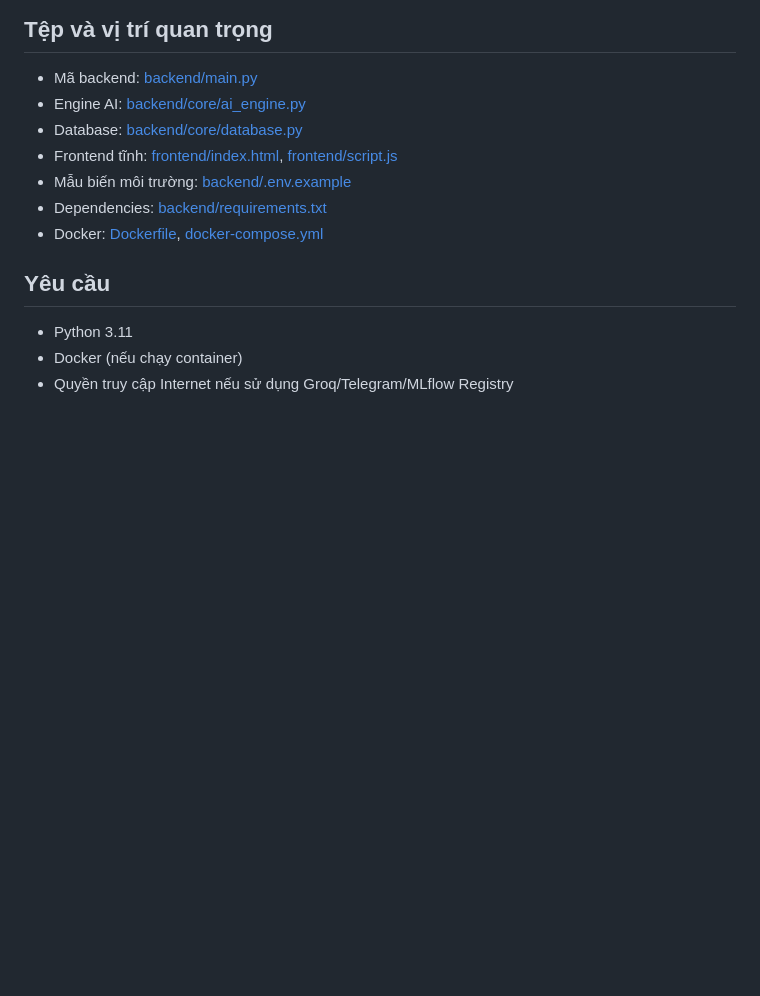
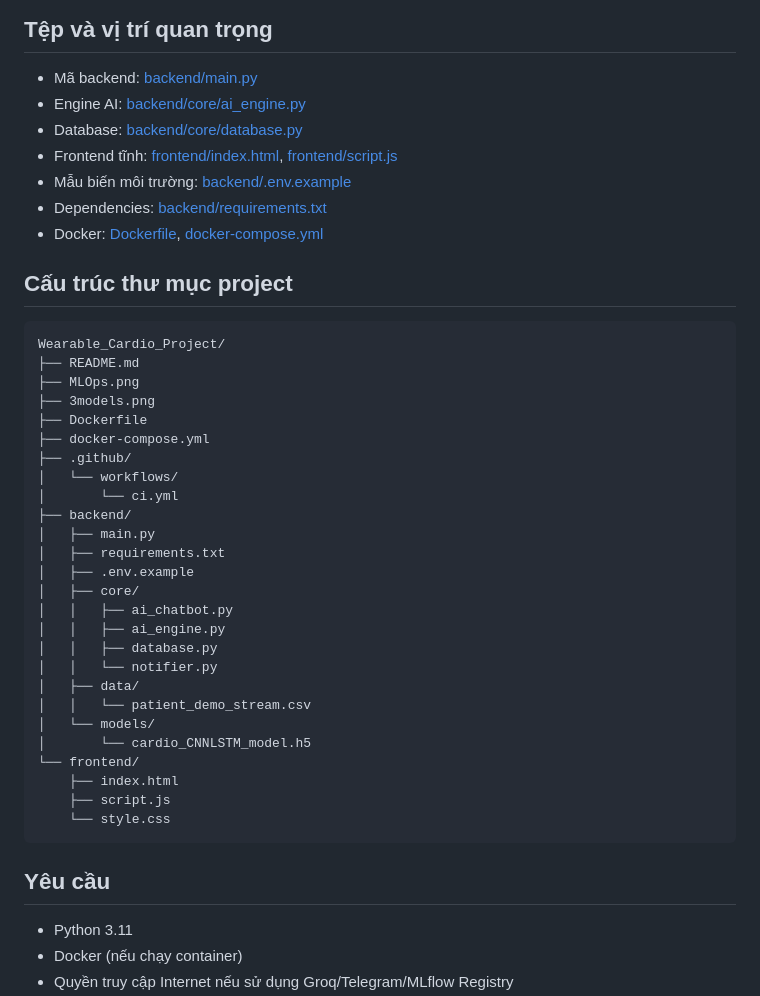
Before and after one commit to NgThanhQuyen/Wearable_Cardio_Project, a Markdown page: README.md, the part around the change printed below. GitHub-like rendering; blank space fills up the shorter version.

Commit message:
CI

````diff
--- a/README.md
+++ b/README.md
@@ -20,6 +40,37 @@ Mục tiêu README này: mô tả ngắn gọn đề tài, hướng dẫn cài
 - Mẫu biến môi trường: [backend/.env.example](backend/.env.example#L1)
 - Dependencies: [backend/requirements.txt](backend/requirements.txt#L1)
 - Docker: [Dockerfile](Dockerfile#L1), [docker-compose.yml](docker-compose.yml#L1)
+
+## Cấu trúc thư mục project
+
+```text
+Wearable_Cardio_Project/
+├── README.md
+├── MLOps.png
+├── 3models.png
+├── Dockerfile
+├── docker-compose.yml
+├── .github/
+│   └── workflows/
+│       └── ci.yml
+├── backend/
+│   ├── main.py
+│   ├── requirements.txt
+│   ├── .env.example
+│   ├── core/
+│   │   ├── ai_chatbot.py
+│   │   ├── ai_engine.py
+│   │   ├── database.py
+│   │   └── notifier.py
+│   ├── data/
+│   │   └── patient_demo_stream.csv
+│   └── models/
+│       └── cardio_CNNLSTM_model.h5
+└── frontend/
+    ├── index.html
+    ├── script.js
+    └── style.css
+```
 
 ## Yêu cầu
 - Python 3.11
````
Also changed, not shown: other parts of README.md (+20 -0 lines), 3models.png (added), 4 other files.
